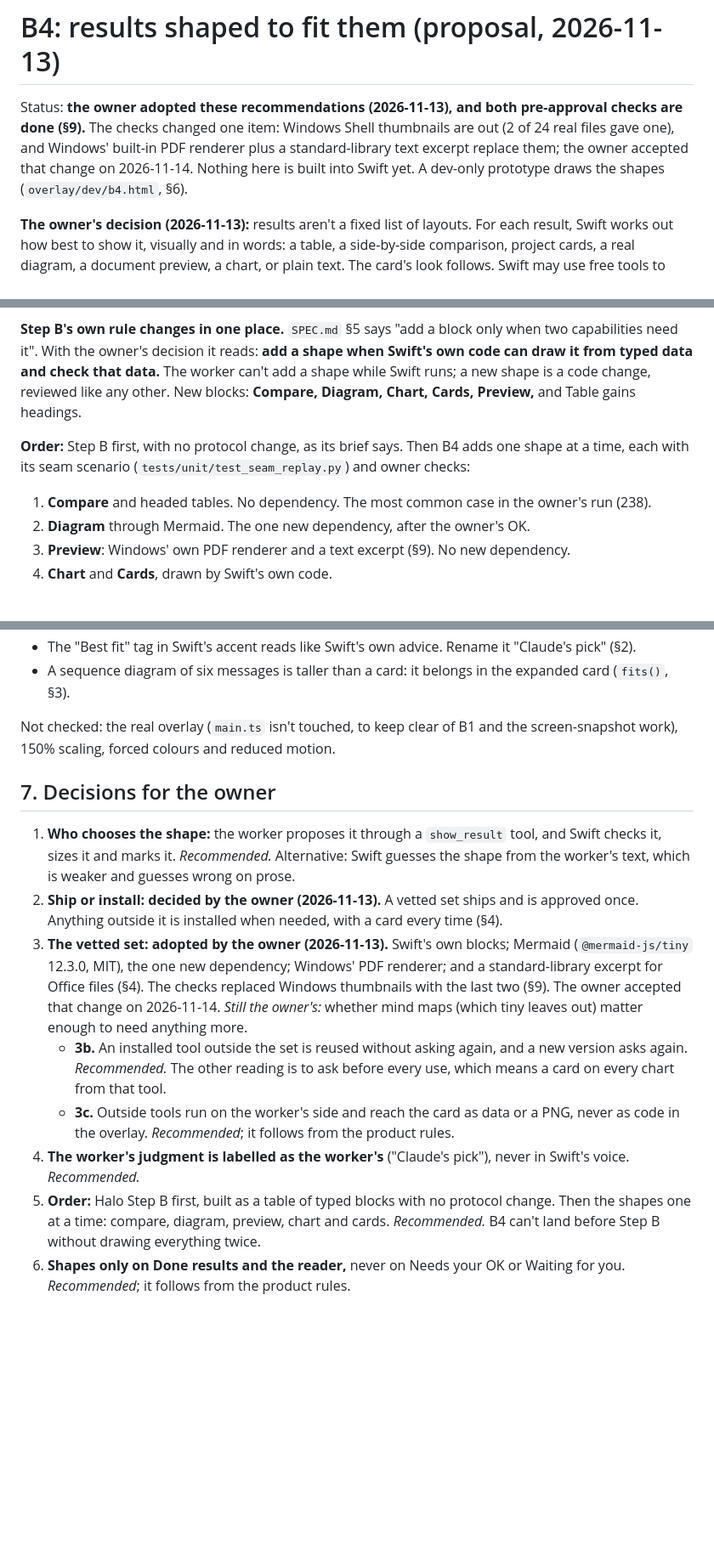
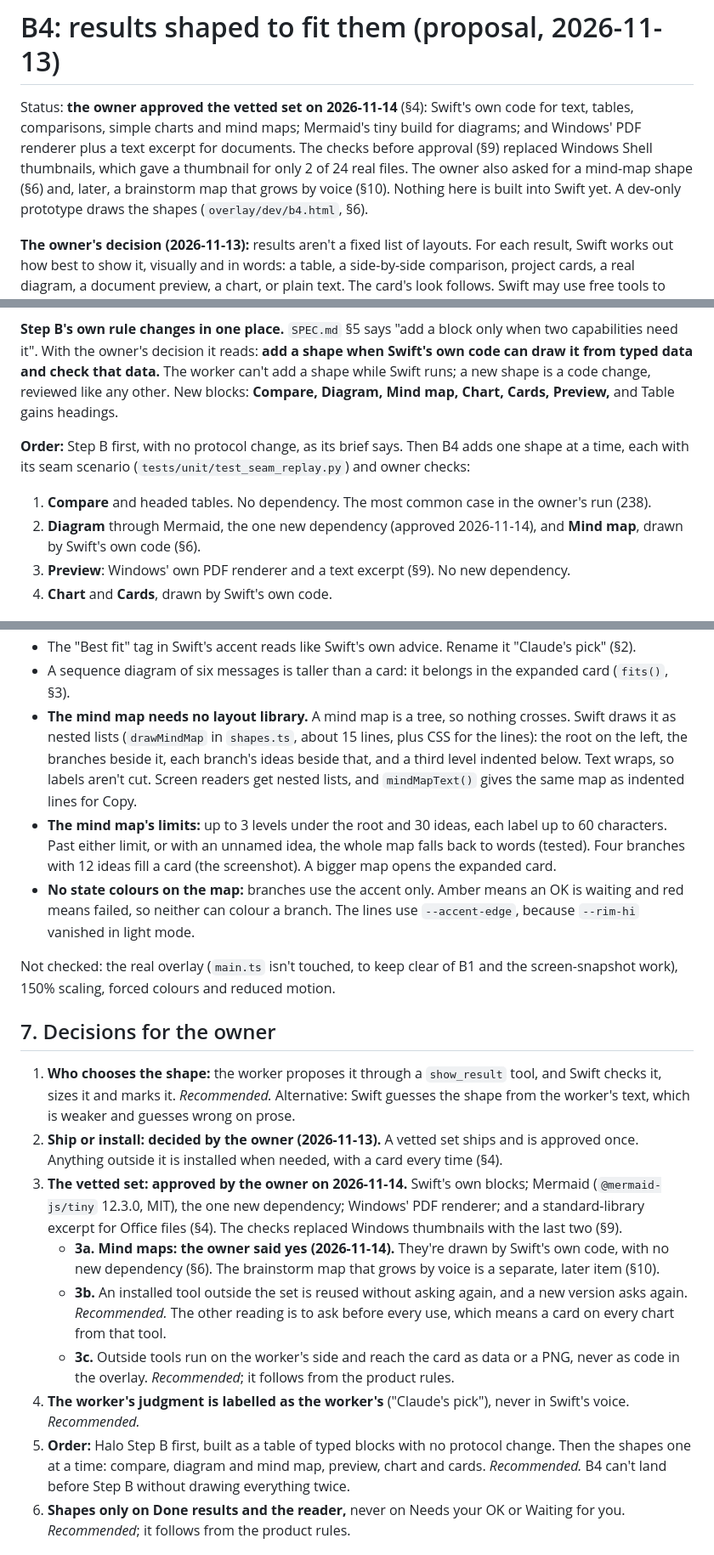
Before and after one commit to frschboyy/Swift, a Markdown page: docs/design/b4-adaptive-results.md, 3 parts joined by grey strips. Shown at 85% size. Drawn GitHub-style; blank space fills up the shorter version.

```diff
--- a/docs/design/b4-adaptive-results.md
+++ b/docs/design/b4-adaptive-results.md
@@ -1,10 +1,10 @@
 # B4: results shaped to fit them (proposal, 2026-11-13)
 
-Status: **the owner adopted these recommendations (2026-11-13), and both pre-approval checks are done (§9).** The
-checks changed one item: Windows Shell thumbnails are out (2 of 24 real files gave one), and Windows' built-in PDF
-renderer plus a standard-library text excerpt replace them; the owner accepted that change on 2026-11-14.
-Nothing here is built into Swift yet. A dev-only
-prototype draws the shapes (`overlay/dev/b4.html`, §6).
+Status: **the owner approved the vetted set on 2026-11-14** (§4): Swift's own code for text, tables, comparisons,
+simple charts and mind maps; Mermaid's tiny build for diagrams; and Windows' PDF renderer plus a text excerpt for
+documents. The checks before approval (§9) replaced Windows Shell thumbnails, which gave a thumbnail for only 2 of
+24 real files. The owner also asked for a mind-map shape (§6) and, later, a brainstorm map that grows by voice
+(§10). Nothing here is built into Swift yet. A dev-only prototype draws the shapes (`overlay/dev/b4.html`, §6).
 
 **The owner's decision (2026-11-13):** results aren't a fixed list of layouts. For each result, Swift works out
 how best to show it, visually and in words: a table, a side-by-side comparison, project cards, a real diagram, a
@@ -90,12 +90,13 @@ from it, and none of them adds a feature to Step B itself:
 **Step B's own rule changes in one place.** `SPEC.md` §5 says "add a block only when two capabilities need it". With
 the owner's decision it reads: **add a shape when Swift's own code can draw it from typed data and check that
 data.** The worker can't add a shape while Swift runs; a new shape is a code change, reviewed like any other.
-New blocks: **Compare, Diagram, Chart, Cards, Preview,** and Table gains headings.
+New blocks: **Compare, Diagram, Mind map, Chart, Cards, Preview,** and Table gains headings.
 
 **Order:** Step B first, with no protocol change, as its brief says. Then B4 adds one shape at a time, each with its
 seam scenario (`tests/unit/test_seam_replay.py`) and owner checks:
 1. **Compare** and headed tables. No dependency. The most common case in the owner's run (238).
-2. **Diagram** through Mermaid. The one new dependency, after the owner's OK.
+2. **Diagram** through Mermaid, the one new dependency (approved 2026-11-14), and **Mind map**, drawn by Swift's own
+   code (§6).
 3. **Preview**: Windows' own PDF renderer and a text excerpt (§9). No new dependency.
 4. **Chart** and **Cards**, drawn by Swift's own code.
 
@@ -256,6 +261,15 @@ The Mermaid cases are `?shape=mermaid|mermaid-seq|mermaid-evil`. They need `merm
 - **Mermaid lays the same seven nodes out with no crossing,** in Halo's colours, dark and light.
 - The "Best fit" tag in Swift's accent reads like Swift's own advice. Rename it "Claude's pick" (§2).
 - A sequence diagram of six messages is taller than a card: it belongs in the expanded card (`fits()`, §3).
+- **The mind map needs no layout library.** A mind map is a tree, so nothing crosses. Swift draws it as nested
+  lists (`drawMindMap` in `shapes.ts`, about 15 lines, plus CSS for the lines): the root on the left, the branches
+  beside it, each branch's ideas beside that, and a third level indented below. Text wraps, so labels aren't cut.
+  Screen readers get nested lists, and `mindMapText()` gives the same map as indented lines for Copy.
+- **The mind map's limits:** up to 3 levels under the root and 30 ideas, each label up to 60 characters. Past
+  either limit, or with an unnamed idea, the whole map falls back to words (tested). Four branches with 12 ideas
+  fill a card (the screenshot). A bigger map opens the expanded card.
+- **No state colours on the map:** branches use the accent only. Amber means an OK is waiting and red means failed,
+  so neither can colour a branch. The lines use `--accent-edge`, because `--rim-hi` vanished in light mode.
 
 Not checked: the real overlay (`main.ts` isn't touched, to keep clear of B1 and the screen-snapshot work), 150%
 scaling, forced colours and reduced motion.
@@ -267,18 +281,18 @@ scaling, forced colours and reduced motion.
    guesses wrong on prose.
 2. **Ship or install:** **decided by the owner (2026-11-13).** A vetted set ships and is approved once. Anything
    outside it is installed when needed, with a card every time (§4).
-3. **The vetted set:** **adopted by the owner (2026-11-13).** Swift's own blocks; Mermaid (`@mermaid-js/tiny`
+3. **The vetted set:** **approved by the owner on 2026-11-14.** Swift's own blocks; Mermaid (`@mermaid-js/tiny`
    12.3.0, MIT), the one new dependency; Windows' PDF renderer; and a standard-library excerpt for Office files
-   (§4). The checks replaced Windows thumbnails with the last two (§9). The owner accepted that change
-   on 2026-11-14. *Still the owner's:* whether mind maps (which tiny leaves out) matter enough to need anything
-   more.
+   (§4). The checks replaced Windows thumbnails with the last two (§9).
+   - **3a. Mind maps:** **the owner said yes (2026-11-14).** They're drawn by Swift's own code, with no new
+     dependency (§6). The brainstorm map that grows by voice is a separate, later item (§10).
    - **3b.** An installed tool outside the set is reused without asking again, and a new version asks again.
      *Recommended.* The other reading is to ask before every use, which means a card on every chart from that tool.
    - **3c.** Outside tools run on the worker's side and reach the card as data or a PNG, never as code in the
      overlay. *Recommended*; it follows from the product rules.
 4. **The worker's judgment is labelled as the worker's** ("Claude's pick"), never in Swift's voice. *Recommended.*
 5. **Order:** Halo Step B first, built as a table of typed blocks with no protocol change. Then the shapes one at a
-   time: compare, diagram, preview, chart and cards. *Recommended.* B4 can't land before Step B without drawing
+   time: compare, diagram and mind map, preview, chart and cards. *Recommended.* B4 can't land before Step B without drawing
    everything twice.
 6. **Shapes only on Done results and the reader,** never on Needs your OK or Waiting for you. *Recommended*; it
    follows from the product rules.
```
Also changed, not shown: other parts of docs/design/b4-adaptive-results.md (+33 -4 lines), docs/design/b4/mindmap-dark.jpg (added), docs/design/b4/mindmap-light.jpg (added), 4 other files.
